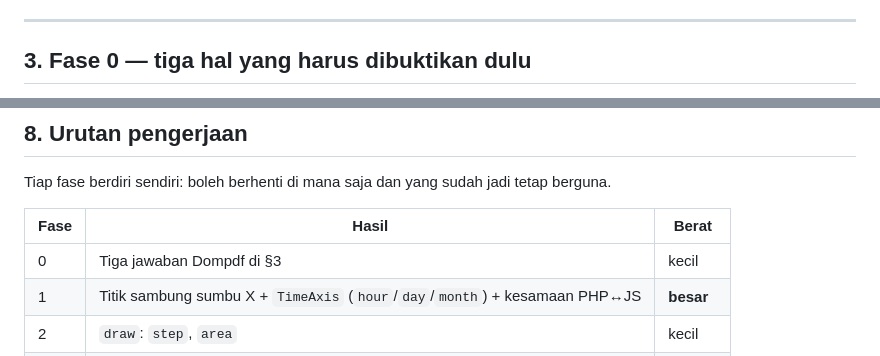
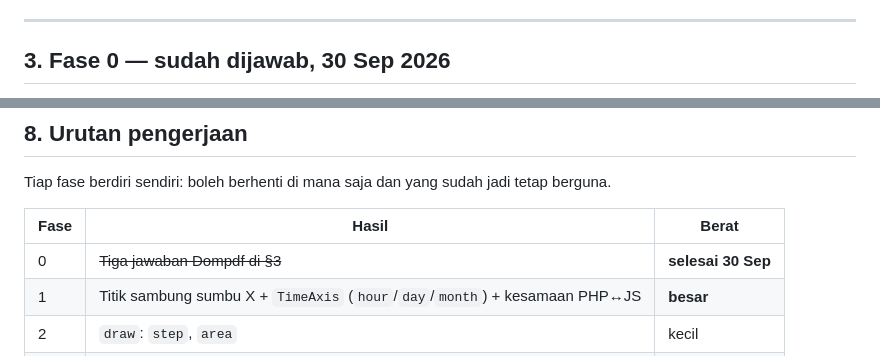
Before and after one commit to mrpotensial/ezdoc, a Markdown page: docs/260930-grafik-jenis-baru.md, 2 parts joined by grey strips. Rendered like a GitHub page.

```diff
--- a/docs/260930-grafik-jenis-baru.md
+++ b/docs/260930-grafik-jenis-baru.md
@@ -102,5 +102,5 @@ harus tetap hijau sesudah pekerjaan ini.
 
 ---
 
-## 3. Fase 0 — tiga hal yang harus dibuktikan dulu
+## 3. Fase 0 — sudah dijawab, 30 Sep 2026
 
@@ -496,7 +539,7 @@ tetap berguna.
 
 | Fase | Hasil | Berat |
 |---|---|---|
-| 0 | Tiga jawaban Dompdf di §3 | kecil |
+| 0 | ~~Tiga jawaban Dompdf di §3~~ | **selesai 30 Sep** |
 | 1 | Titik sambung sumbu X + `TimeAxis` (`hour`/`day`/`month`) + kesamaan PHP↔JS | **besar** |
 | 2 | `draw`: `step`, `area` | kecil |
 | 3 | Kunci panel `bands` (sel berwarna + pita latar) | sedang |
```
Also changed, not shown: other parts of docs/260930-grafik-jenis-baru.md (+55 -12 lines).
